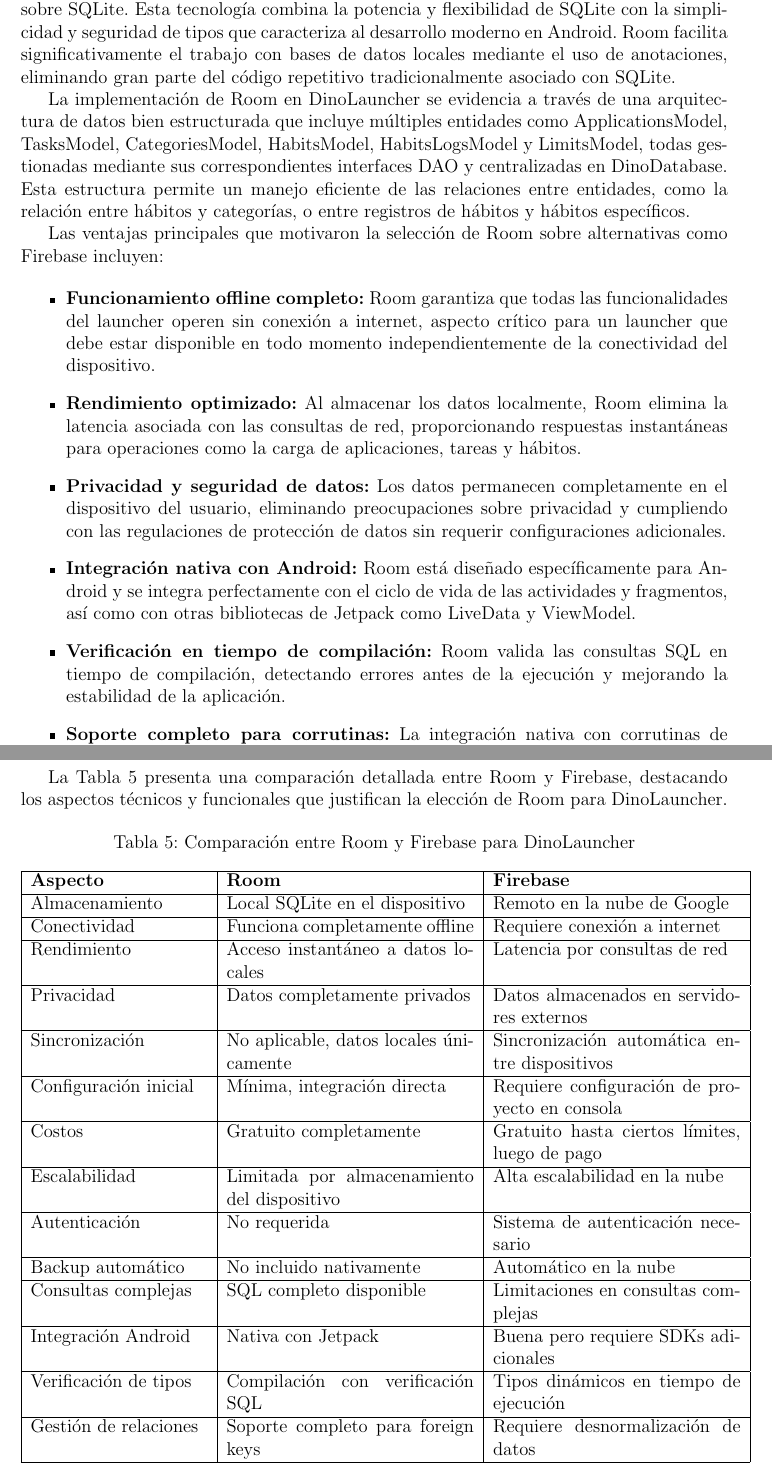
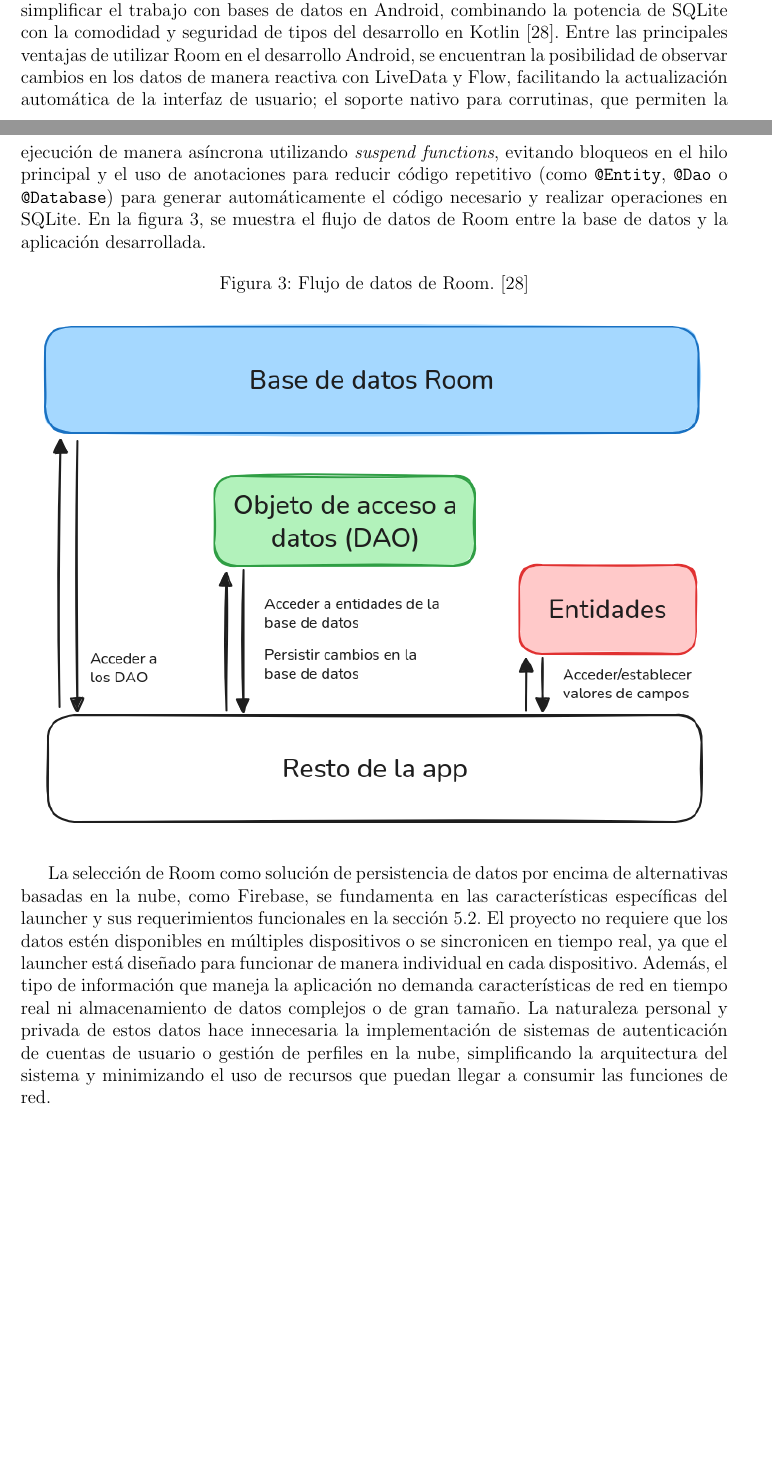
Before and after one commit to Juansebas064/Trabajo-de-grado, a LaTeX document (Documento/main.tex, which reads Documento/Metodologia/TecnologiasEmpleadas.tex): two parts of pages 20 and 21 of 27 before the commit and two parts of pages 19 and 20 of 26 after it, joined at a grey line, cut at the place of the change, the shorter picture padded with empty space. Compiled offline with pdfLaTeX.

Commit message:
Terminada sección de metodología

```diff
--- a/Documento/Metodologia/TecnologiasEmpleadas.tex
+++ b/Documento/Metodologia/TecnologiasEmpleadas.tex
@@ -160,23 +160,12 @@
 
 \subsubsection{Persistencia de datos: Room.}
 
-La gestión eficiente de datos constituye un pilar fundamental en DinoLauncher, especialmente considerando las funcionalidades de seguimiento de tareas, hábitos, límites de aplicaciones y configuraciones de usuario que requieren persistencia local. Para satisfacer estos requerimientos, se optó por Room como la solución de base de datos del proyecto, una decisión que se fundamenta tanto en las necesidades específicas del launcher como en las ventajas técnicas que ofrece esta tecnología.
+Room es una biblioteca de persistencia que forma parte de Android Jetpack \cite{Jetpack} y proporciona una capa de abstracción sobre SQLite. Está diseñada específicamente para simplificar el trabajo con bases de datos en Android, combinando la potencia de SQLite con la comodidad y seguridad de tipos del desarrollo en Kotlin \cite{Room}. Entre las principales ventajas de utilizar Room en el desarrollo Android, se encuentran la posibilidad de observar cambios en los datos de manera reactiva con LiveData y Flow, facilitando la actualización automática de la interfaz de usuario; el soporte nativo para corrutinas, que permiten la ejecución de manera asíncrona utilizando \textit{suspend functions}, evitando bloqueos en el hilo principal y el uso de anotaciones para reducir código repetitivo (como \texttt{@Entity}, \texttt{@Dao} o \texttt{@Database}) para generar automáticamente el código necesario y realizar operaciones en SQLite. En la figura \ref{fig:room}, se muestra el flujo de datos de Room entre la base de datos y la aplicación desarrollada.
 
-Room es una biblioteca de persistencia desarrollada por Google que forma parte de Android Jetpack, diseñada específicamente para proporcionar una capa de abstracción sobre SQLite. Esta tecnología combina la potencia y flexibilidad de SQLite con la simplicidad y seguridad de tipos que caracteriza al desarrollo moderno en Android. Room facilita significativamente el trabajo con bases de datos locales mediante el uso de anotaciones, eliminando gran parte del código repetitivo tradicionalmente asociado con SQLite.
+\begin{figure}[ht]
+\caption{Flujo de datos de Room. \cite{Room}}
+\label{fig:room}
+\includegraphics[width=\textwidth]{Figuras/room.png}
+\centering
+\end{figure}
 
-La implementación de Room en DinoLauncher se evidencia a través de una arquitectura de datos bien estructurada que incluye múltiples entidades como ApplicationsModel, TasksModel, CategoriesModel, HabitsModel, HabitsLogsModel y LimitsModel, todas gestionadas mediante sus correspondientes interfaces DAO y centralizadas en DinoDatabase. Esta estructura permite un manejo eficiente de las relaciones entre entidades, como la relación entre hábitos y categorías, o entre registros de hábitos y hábitos específicos.
-
-Las ventajas principales que motivaron la selección de Room sobre alternativas como Firebase incluyen:
-
-\begin{itemize}
-    \item \textbf{Funcionamiento offline completo:} Room garantiza que todas las funcionalidades del launcher operen sin conexión a internet, aspecto crítico para un launcher que debe estar disponible en todo momento independientemente de la conectividad del dispositivo.
-
-    \item \textbf{Rendimiento optimizado:} Al almacenar los datos localmente, Room elimina la latencia asociada con las consultas de red, proporcionando respuestas instantáneas para operaciones como la carga de aplicaciones, tareas y hábitos.
-
-    \item \textbf{Privacidad y seguridad de datos:} Los datos permanecen completamente en el dispositivo del usuario, eliminando preocupaciones sobre privacidad y cumpliendo con las regulaciones de protección de datos sin requerir configuraciones adicionales.
-
-    \item \textbf{Integración nativa con Android:} Room está diseñado específicamente para Android y se integra perfectamente con el ciclo de vida de las actividades y fragmentos, así como con otras bibliotecas de Jetpack como LiveData y ViewModel.
-
-    \item \textbf{Verificación en tiempo de compilación:} Room valida las consultas SQL en tiempo de compilación, detectando errores antes de la ejecución y mejorando la estabilidad de la aplicación.
-
-    \item \textbf{Soporte completo para corrutinas:} La integración nativa con corrutinas de Kotlin permite operaciones de base de datos asíncronas de manera elegante y eficiente, como se observa en las implementaciones de los casos de uso del proyecto.
@@ -189,46 +172 @@
-La Tabla \ref{tab:comparacion_room_firebase} presenta una comparación detallada entre Room y Firebase, destacando los aspectos técnicos y funcionales que justifican la elección de Room para DinoLauncher.
-
-\begin{table}[H]
-\centering
-\caption{Comparación entre Room y Firebase para DinoLauncher}
-\label{tab:comparacion_room_firebase}
-\begin{tabular}{|p{0.25\textwidth}|p{0.35\textwidth}|p{0.35\textwidth}|}
-\hline
-\textbf{Aspecto} & \textbf{Room} & \textbf{Firebase} \\
-\hline
-Almacenamiento & Local SQLite en el dispositivo & Remoto en la nube de Google \\
-\hline
-Conectividad & Funciona completamente offline & Requiere conexión a internet \\
-\hline
-Rendimiento & Acceso instantáneo a datos locales & Latencia por consultas de red \\
-\hline
-Privacidad & Datos completamente privados & Datos almacenados en servidores externos \\
-\hline
-Sincronización & No aplicable, datos locales únicamente & Sincronización automática entre dispositivos \\
-\hline
-Configuración inicial & Mínima, integración directa & Requiere configuración de proyecto en consola \\
-\hline
-Costos & Gratuito completamente & Gratuito hasta ciertos límites, luego de pago \\
-\hline
-Escalabilidad & Limitada por almacenamiento del dispositivo & Alta escalabilidad en la nube \\
-\hline
-Autenticación & No requerida & Sistema de autenticación necesario \\
-\hline
-Backup automático & No incluido nativamente & Automático en la nube \\
-\hline
-Consultas complejas & SQL completo disponible & Limitaciones en consultas complejas \\
-\hline
-Integración Android & Nativa con Jetpack & Buena pero requiere SDKs adicionales \\
-\hline
-Verificación de tipos & Compilación con verificación SQL & Tipos dinámicos en tiempo de ejecución \\
-\hline
-Gestión de relaciones & Soporte completo para foreign keys & Requiere desnormalización de datos \\
-\hline
-Control de versiones & Migraciones controladas localmente & Versionado manejado por Firebase \\
-\hline
-\end{tabular}
-\end{table}
-
-La arquitectura implementada en DinoLauncher demuestra las ventajas prácticas de Room mediante casos de uso especializados como ApplicationsUseCase, TasksUseCase, CategoriesUseCase, HabitsUseCase y LimitsUseCase, que encapsulan la lógica de negocio y proporcionan una interfaz limpia para la interacción con la base de datos. Esta estructura facilita el mantenimiento del código, mejora la testabilidad y asegura la separación de responsabilidades en la aplicación.
-
-La decisión de utilizar Room se alinea perfectamente con la filosofía de DinoLauncher de promover la productividad y minimizar las distracciones, ya que elimina la dependencia de conectividad externa y garantiza un funcionamiento consistente y rápido en todas las circunstancias de uso.
+La selección de Room como solución de persistencia de datos por encima de alternativas basadas en la nube, como Firebase, se fundamenta en las características específicas del launcher y sus requerimientos funcionales en la sección \ref{chap:requerimientos_funcionales}. El proyecto no requiere que los datos estén disponibles en múltiples dispositivos o se sincronicen en tiempo real, ya que el launcher está diseñado para funcionar de manera individual en cada dispositivo. Además, el tipo de información que maneja la aplicación no demanda características de red en tiempo real ni almacenamiento de datos complejos o de gran tamaño. La naturaleza personal y privada de estos datos hace innecesaria la implementación de sistemas de autenticación de cuentas de usuario o gestión de perfiles en la nube, simplificando la arquitectura del sistema y minimizando el uso de recursos que puedan llegar a consumir las funciones de red.
```
Also changed, not shown: Documento/ArquitecturaYDiseno/6ArquitecturaYDiseno.tex (added, +3 -0 lines), Documento/ArquitecturaYDiseno/Arquitectura.tex (added, +6 -0 lines), Documento/Bibliografia.bib (+13 -0 lines), Documento/Metodologia/LevantamientoDeRequerimientos.tex (+1 -0 lines), Documento/Figuras/room.png (added), Documento/main.bbl, Documento/main.pdf, Documento/Metodologia/TecnologiasEmpleadas.tex (32 more changed lines), 9 other files.
